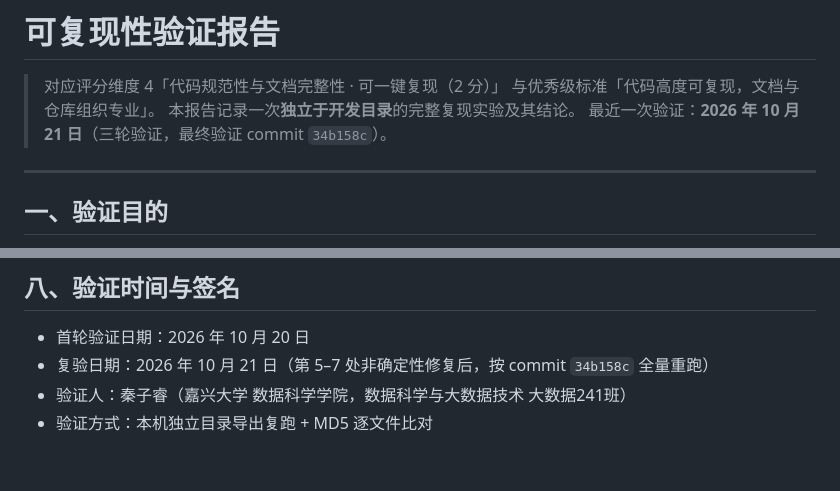
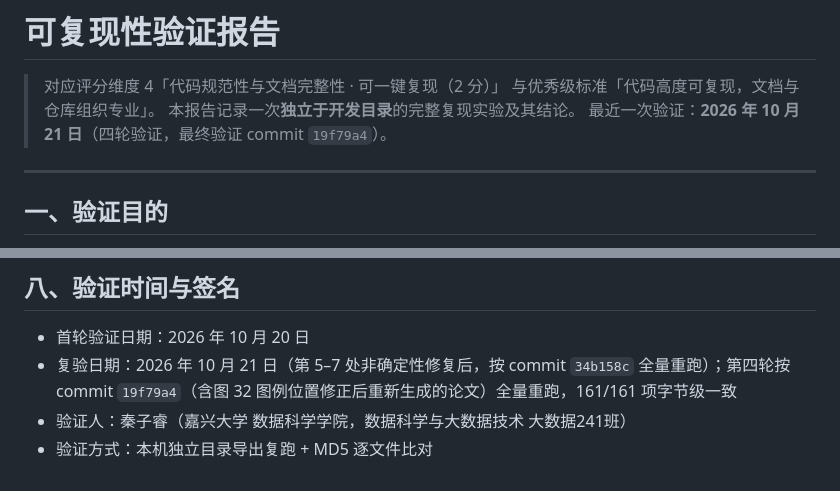
Before and after one commit to heee-a/business-data-analysis, a Markdown page: docs/复现验证报告.md, 2 parts joined by grey strips. Rendered like a GitHub page.

Commit message:
docs: 复现验证报告记录第四轮验证（commit 19f79a4，161/161 字节级一致）

```diff
--- a/docs/复现验证报告.md
+++ b/docs/复现验证报告.md
@@ -3,7 +3,7 @@
 > 对应评分维度 4「代码规范性与文档完整性 · 可一键复现（2 分）」
 > 与优秀级标准「代码高度可复现，文档与仓库组织专业」。
 > 本报告记录一次**独立于开发目录**的完整复现实验及其结论。
-> 最近一次验证：**2026 年 10 月 21 日**（三轮验证，最终验证 commit `34b158c`）。
+> 最近一次验证：**2026 年 10 月 21 日**（四轮验证，最终验证 commit `19f79a4`）。
 
 ---
 
@@ -166,6 +166,6 @@ python run_all.py            # STEP 01–10，约 7 分钟（STEP 01 需联网
 ## 八、验证时间与签名
 
 - 首轮验证日期：2026 年 10 月 20 日
-- 复验日期：2026 年 10 月 21 日（第 5–7 处非确定性修复后，按 commit `34b158c` 全量重跑）
+- 复验日期：2026 年 10 月 21 日（第 5–7 处非确定性修复后，按 commit `34b158c` 全量重跑）；第四轮按 commit `19f79a4`（含图 32 图例位置修正后重新生成的论文）全量重跑，161/161 项字节级一致
 - 验证人：秦子睿（嘉兴大学 数据科学学院，数据科学与大数据技术 大数据241班）
 - 验证方式：本机独立目录导出复跑 + MD5 逐文件比对
```
